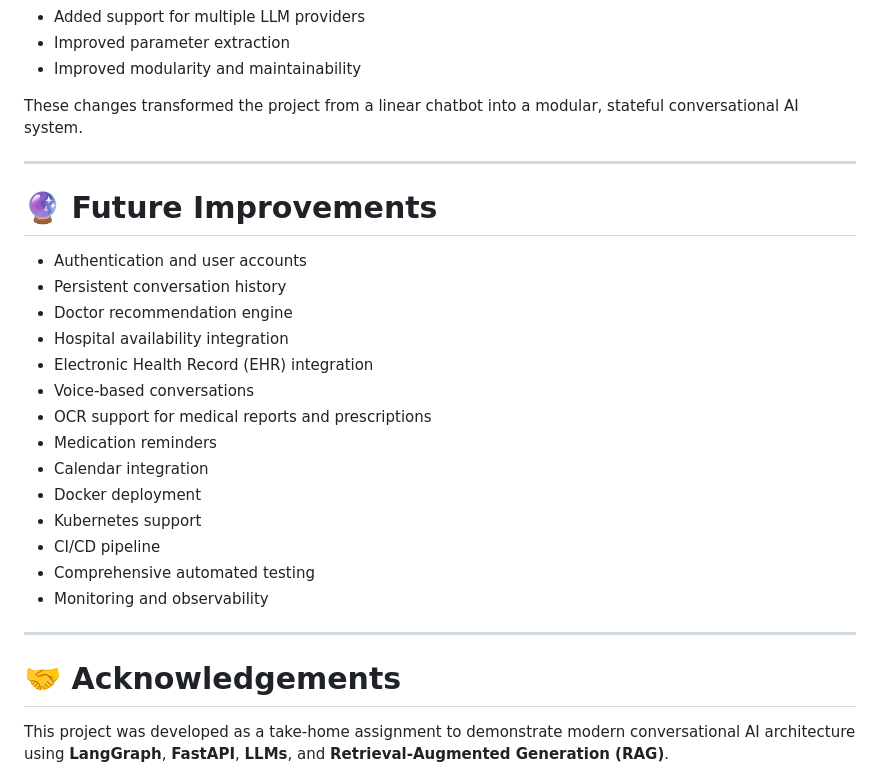
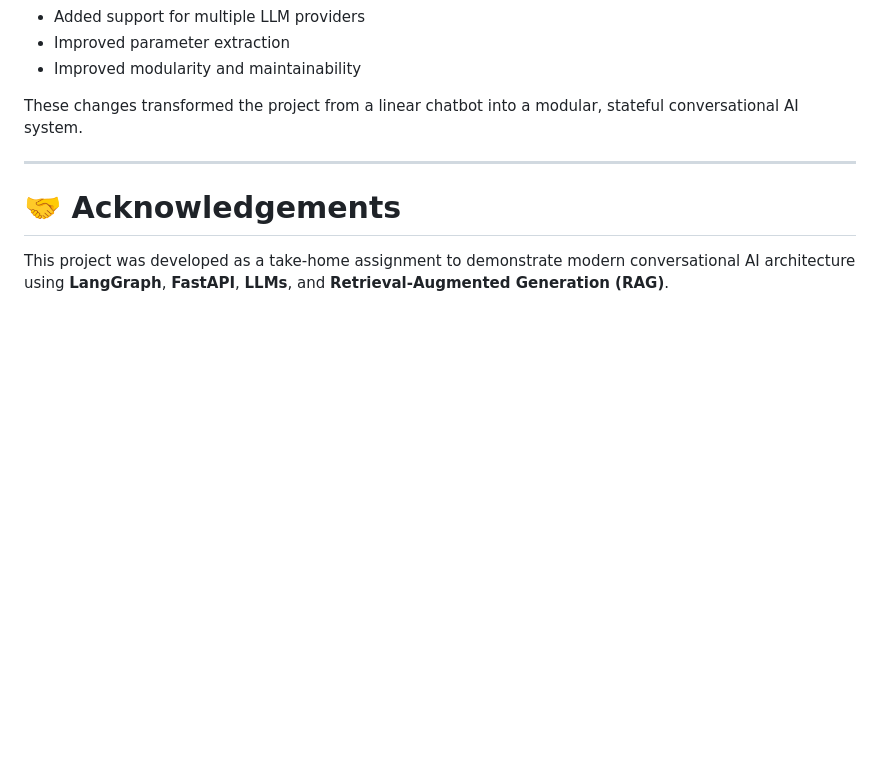
Before and after one commit to Arjunposni/ai-chatbot-tool-selection, a Markdown page: README.md, the part around the change. Drawn GitHub-style; blank space fills up the shorter version.

```diff
--- a/README.md
+++ b/README.md
@@ -534,25 +534,6 @@ These changes transformed the project from a linear chatbot into a modular, stat
 
 ---
 
-# 🔮 Future Improvements
-
-* Authentication and user accounts
-* Persistent conversation history
-* Doctor recommendation engine
-* Hospital availability integration
-* Electronic Health Record (EHR) integration
-* Voice-based conversations
-* OCR support for medical reports and prescriptions
-* Medication reminders
-* Calendar integration
-* Docker deployment
-* Kubernetes support
-* CI/CD pipeline
-* Comprehensive automated testing
-* Monitoring and observability
-
----
-
 # 🤝 Acknowledgements
 
 This project was developed as a take-home assignment to demonstrate modern conversational AI architecture using **LangGraph**, **FastAPI**, **LLMs**, and **Retrieval-Augmented Generation (RAG)**.
```
